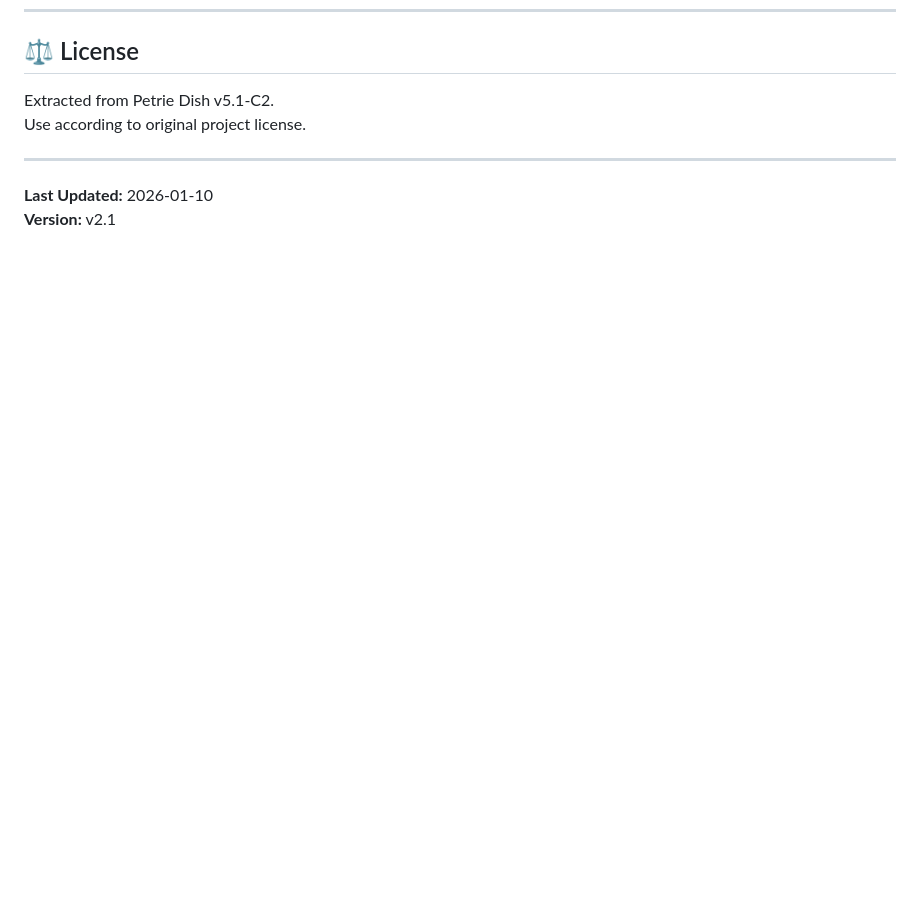
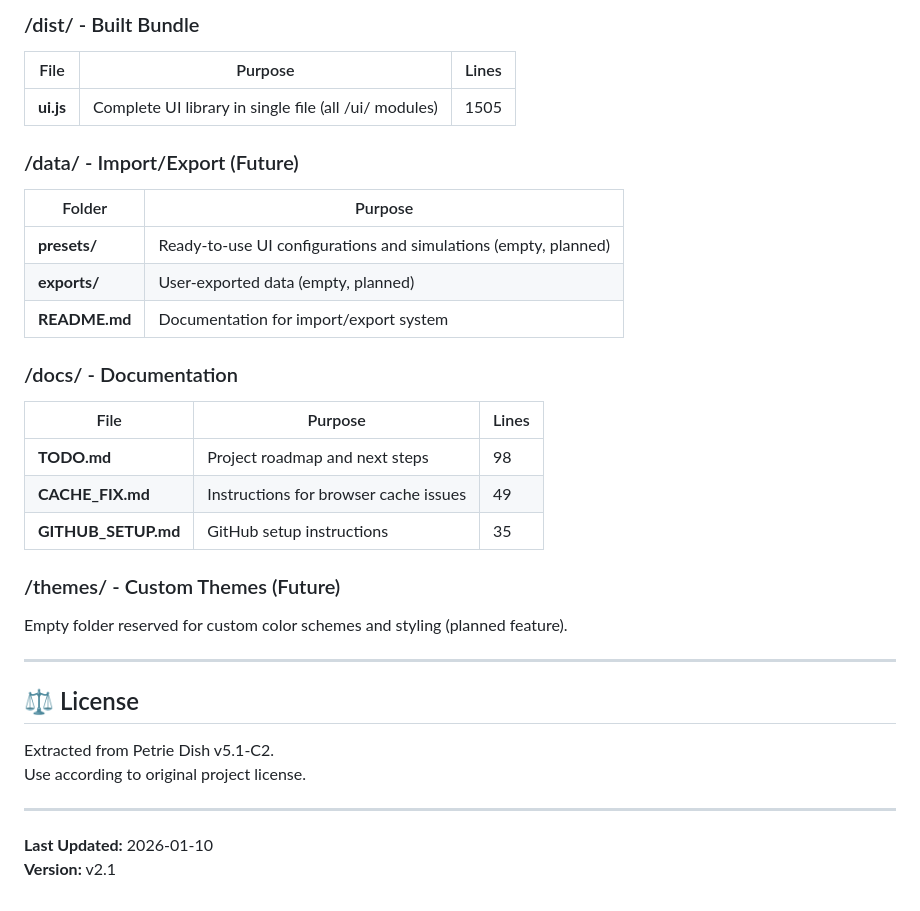
Before and after one commit to michalstankiewicz4-cell/UI, a Markdown page: README.md, the part around one of its changes. GitHub-like rendering; blank space fills up the shorter version.

```diff
--- a/README.md
+++ b/README.md
@@ -199,3 +256,31 @@ Output: `dist/ui.js` (1505 lines, ~56KB)
+### /dist/ - Built Bundle
+
+| File | Purpose | Lines |
+|------|---------|-------|
+| **ui.js** | Complete UI library in single file (all /ui/ modules) | 1505 |
+
+### /data/ - Import/Export (Future)
+
+| Folder | Purpose |
+|--------|---------|
+| **presets/** | Ready-to-use UI configurations and simulations (empty, planned) |
+| **exports/** | User-exported data (empty, planned) |
+| **README.md** | Documentation for import/export system |
+
+### /docs/ - Documentation
+
+| File | Purpose | Lines |
+|------|---------|-------|
+| **TODO.md** | Project roadmap and next steps | 98 |
+| **CACHE_FIX.md** | Instructions for browser cache issues | 49 |
+| **GITHUB_SETUP.md** | GitHub setup instructions | 35 |
+
+### /themes/ - Custom Themes (Future)
+
+Empty folder reserved for custom color schemes and styling (planned feature).
+
+---
+
 ## ⚖️ License
 
 Extracted from Petrie Dish v5.1-C2.
```
Also changed, not shown: other parts of README.md (+57 -0 lines).
